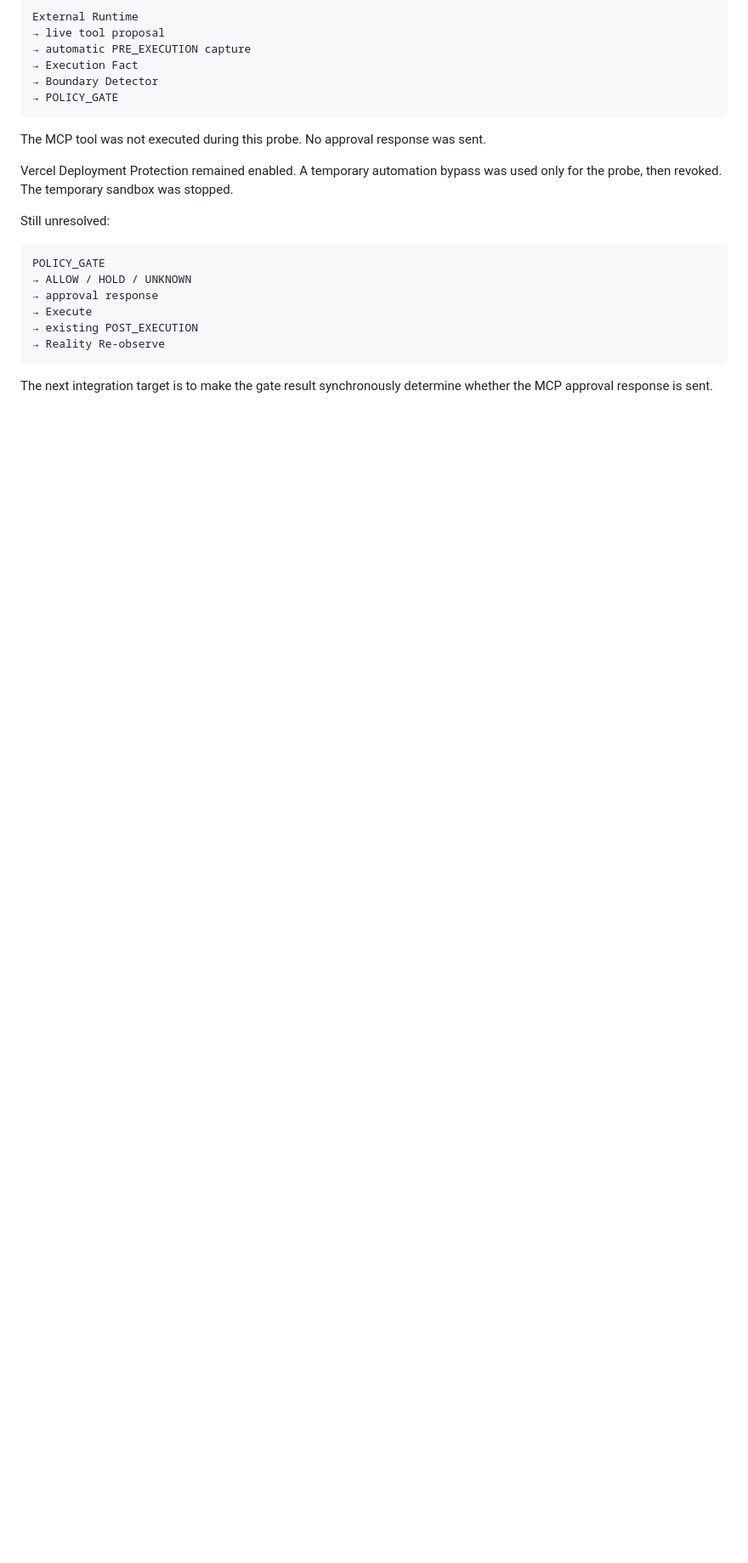
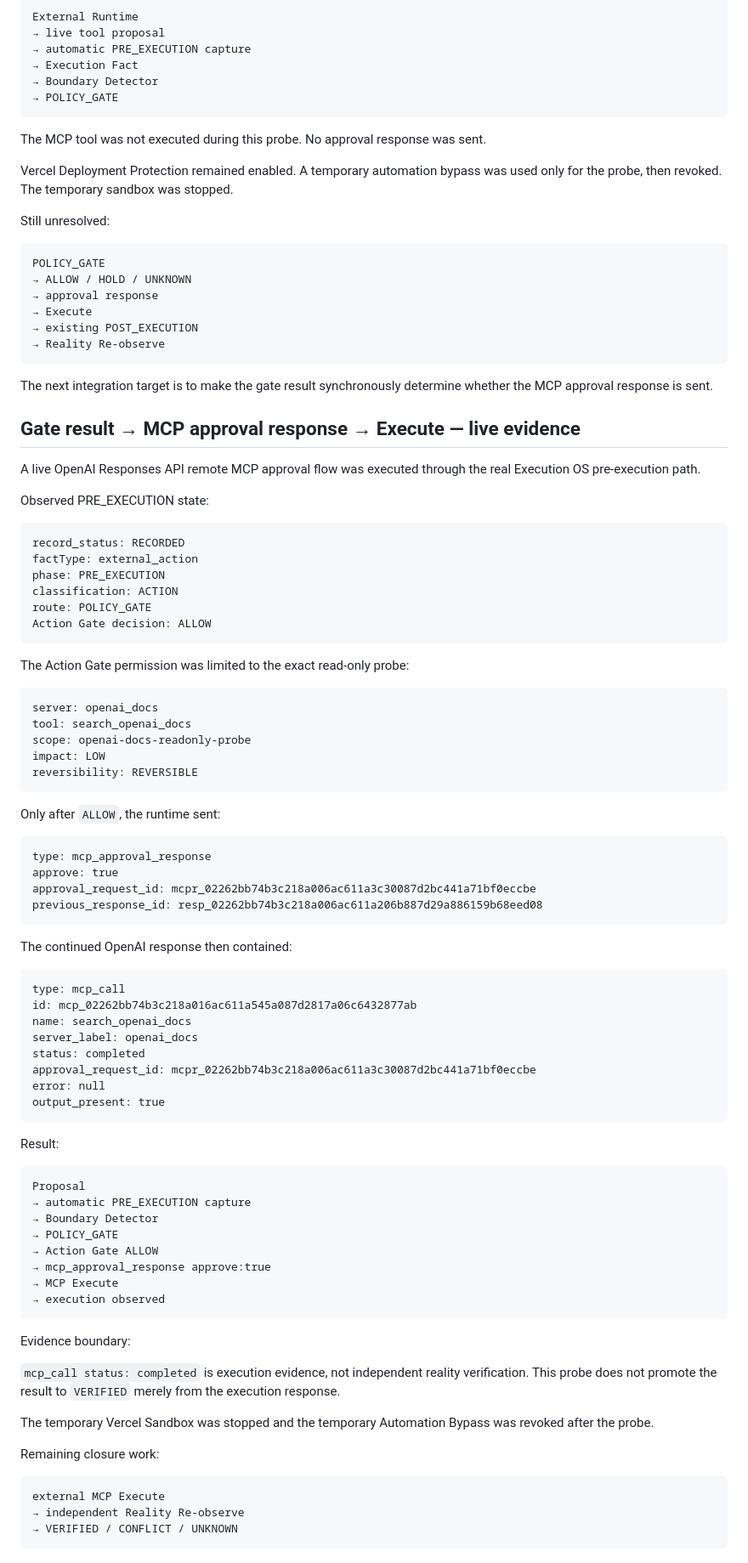
Before and after one commit to kw0809suzuki-oss/homepage-flow, a Markdown page: direction-gate/README.md, the part around the change. Shown at 85% size. Rendered like a GitHub page; blank space fills up the shorter version.

Commit message:
Record live gate-controlled MCP execution evidence

````diff
--- a/direction-gate/README.md
+++ b/direction-gate/README.md
@@ -597,3 +597,77 @@ POLICY_GATE
 ```
 
 The next integration target is to make the gate result synchronously determine whether the MCP approval response is sent.
+
+## Gate result → MCP approval response → Execute — live evidence
+
+A live OpenAI Responses API remote MCP approval flow was executed through the real Execution OS pre-execution path.
+
+Observed PRE_EXECUTION state:
+
+```text
+record_status: RECORDED
+factType: external_action
+phase: PRE_EXECUTION
+classification: ACTION
+route: POLICY_GATE
+Action Gate decision: ALLOW
+```
+
+The Action Gate permission was limited to the exact read-only probe:
+
+```text
+server: openai_docs
+tool: search_openai_docs
+scope: openai-docs-readonly-probe
+impact: LOW
+reversibility: REVERSIBLE
+```
+
+Only after `ALLOW`, the runtime sent:
+
+```text
+type: mcp_approval_response
+approve: true
+approval_request_id: mcpr_02262bb74b3c218a006ac611a3c30087d2bc441a71bf0eccbe
+previous_response_id: resp_02262bb74b3c218a006ac611a206b887d29a886159b68eed08
+```
+
+The continued OpenAI response then contained:
+
+```text
+type: mcp_call
+id: mcp_02262bb74b3c218a016ac611a545a087d2817a06c6432877ab
+name: search_openai_docs
+server_label: openai_docs
+status: completed
+approval_request_id: mcpr_02262bb74b3c218a006ac611a3c30087d2bc441a71bf0eccbe
+error: null
+output_present: true
+```
+
+Result:
+
+```text
+Proposal
+→ automatic PRE_EXECUTION capture
+→ Boundary Detector
+→ POLICY_GATE
+→ Action Gate ALLOW
+→ mcp_approval_response approve:true
+→ MCP Execute
+→ execution observed
+```
+
+Evidence boundary:
+
+`mcp_call status: completed` is execution evidence, not independent reality verification. This probe does not promote the result to `VERIFIED` merely from the execution response.
+
+The temporary Vercel Sandbox was stopped and the temporary Automation Bypass was revoked after the probe.
+
+Remaining closure work:
+
+```text
+external MCP Execute
+→ independent Reality Re-observe
+→ VERIFIED / CONFLICT / UNKNOWN
+```
````
